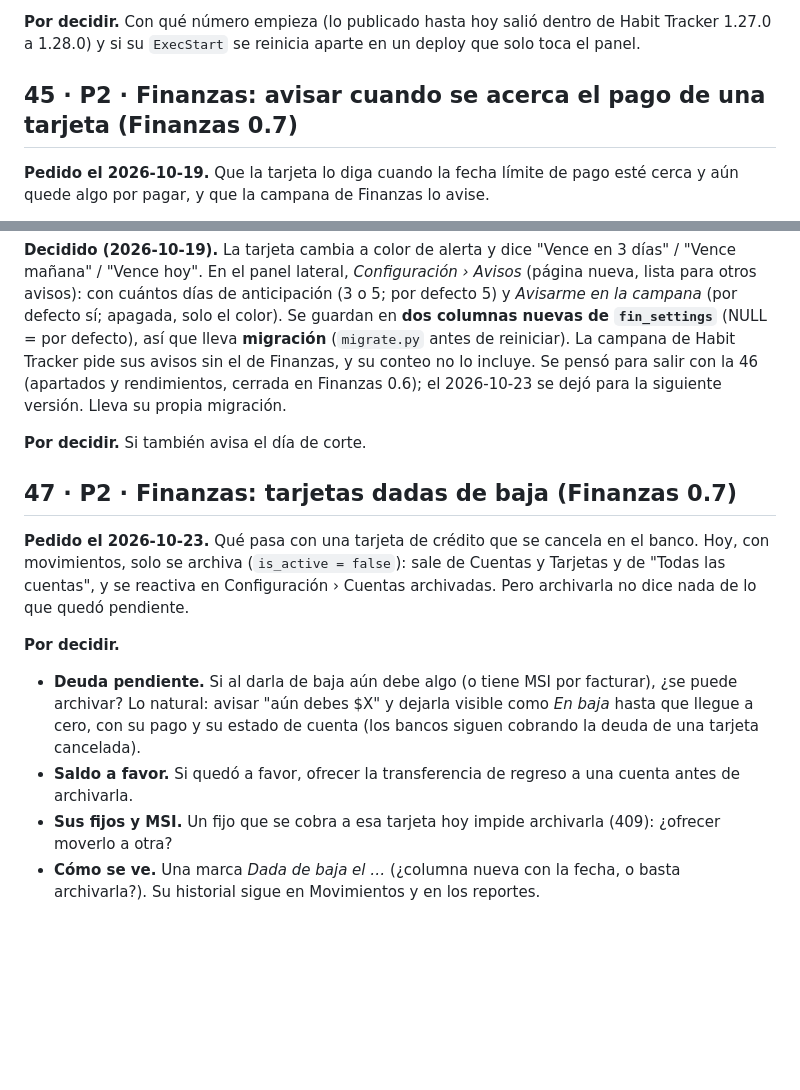
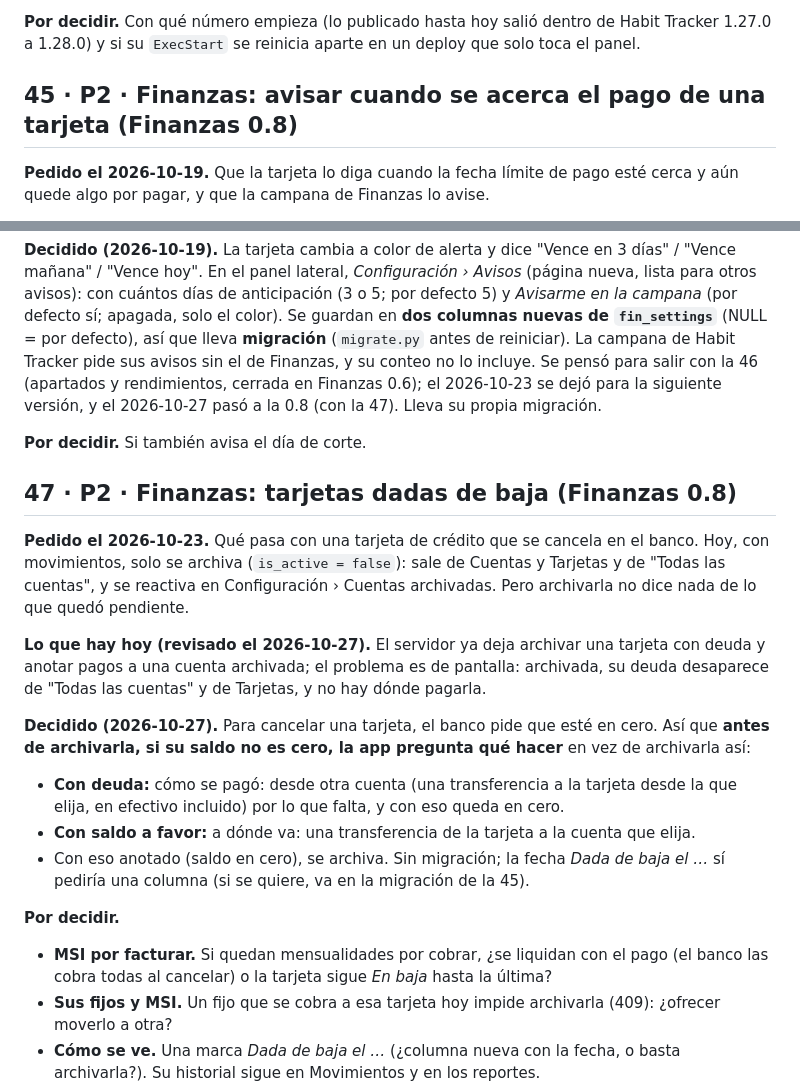
Before and after one commit to YoshiDev22/habit-tracker, a Markdown page: BACKLOG.md, 2 parts joined by grey strips. Drawn GitHub-style; blank space fills up the shorter version.

Commit message:
docs: backlog: cancelled cards ask how the balance was settled before archiving; 45 and 47 move to Finanzas 0.8

```diff
--- a/BACKLOG.md
+++ b/BACKLOG.md
@@ -630,7 +630,7 @@ la inicial (1.29) o lo extiende; y qué pasa con el ⚙️ de la app, que hoy es
 y si su `ExecStart` se reinicia aparte en un deploy que solo toca el panel.
 
 
-## 45 · P2 · Finanzas: avisar cuando se acerca el pago de una tarjeta (Finanzas 0.7)
+## 45 · P2 · Finanzas: avisar cuando se acerca el pago de una tarjeta (Finanzas 0.8)
 
 **Pedido el 2026-10-19.** Que la tarjeta lo diga cuando la fecha límite de pago esté cerca y aún quede algo por
 pagar, y que la campana de Finanzas lo avise.
@@ -647,21 +647,31 @@ de anticipación (3 o 5; por defecto 5) y *Avisarme en la campana* (por defecto
 guardan en **dos columnas nuevas de `fin_settings`** (NULL = por defecto), así que lleva **migración**
 (`migrate.py` antes de reiniciar). La campana de Habit Tracker pide sus avisos sin el de Finanzas, y su conteo no lo
 incluye. Se pensó para salir con la 46 (apartados y rendimientos, cerrada en Finanzas 0.6); el 2026-10-23 se
-dejó para la siguiente versión. Lleva su propia migración.
+dejó para la siguiente versión, y el 2026-10-27 pasó a la 0.8 (con la 47). Lleva su propia migración.
 
 **Por decidir.** Si también avisa el día de corte.
 
-## 47 · P2 · Finanzas: tarjetas dadas de baja (Finanzas 0.7)
+## 47 · P2 · Finanzas: tarjetas dadas de baja (Finanzas 0.8)
 
 **Pedido el 2026-10-23.** Qué pasa con una tarjeta de crédito que se cancela en el banco. Hoy, con movimientos, solo
 se archiva (`is_active = false`): sale de Cuentas y Tarjetas y de "Todas las cuentas", y se reactiva en
 Configuración › Cuentas archivadas. Pero archivarla no dice nada de lo que quedó pendiente.
 
+**Lo que hay hoy (revisado el 2026-10-27).** El servidor ya deja archivar una tarjeta con deuda y anotar pagos a una
+cuenta archivada; el problema es de pantalla: archivada, su deuda desaparece de "Todas las cuentas" y de Tarjetas, y
+no hay dónde pagarla.
+
+**Decidido (2026-10-27).** Para cancelar una tarjeta, el banco pide que esté en cero. Así que **antes de archivarla, si
+su saldo no es cero, la app pregunta qué hacer** en vez de archivarla así:
+- **Con deuda:** cómo se pagó: desde otra cuenta (una transferencia a la tarjeta desde la que elija, en efectivo
+  incluido) por lo que falta, y con eso queda en cero.
+- **Con saldo a favor:** a dónde va: una transferencia de la tarjeta a la cuenta que elija.
+- Con eso anotado (saldo en cero), se archiva. Sin migración; la fecha *Dada de baja el …* sí pediría una columna
+  (si se quiere, va en la migración de la 45).
+
 **Por decidir.**
-- **Deuda pendiente.** Si al darla de baja aún debe algo (o tiene MSI por facturar), ¿se puede archivar? Lo
-  natural: avisar "aún debes $X" y dejarla visible como *En baja* hasta que llegue a cero, con su pago y su estado
-  de cuenta (los bancos siguen cobrando la deuda de una tarjeta cancelada).
-- **Saldo a favor.** Si quedó a favor, ofrecer la transferencia de regreso a una cuenta antes de archivarla.
+- **MSI por facturar.** Si quedan mensualidades por cobrar, ¿se liquidan con el pago (el banco las cobra todas al
+  cancelar) o la tarjeta sigue *En baja* hasta la última?
 - **Sus fijos y MSI.** Un fijo que se cobra a esa tarjeta hoy impide archivarla (409): ¿ofrecer moverlo a otra?
 - **Cómo se ve.** Una marca *Dada de baja el …* (¿columna nueva con la fecha, o basta archivarla?). Su historial
   sigue en Movimientos y en los reportes.
```
